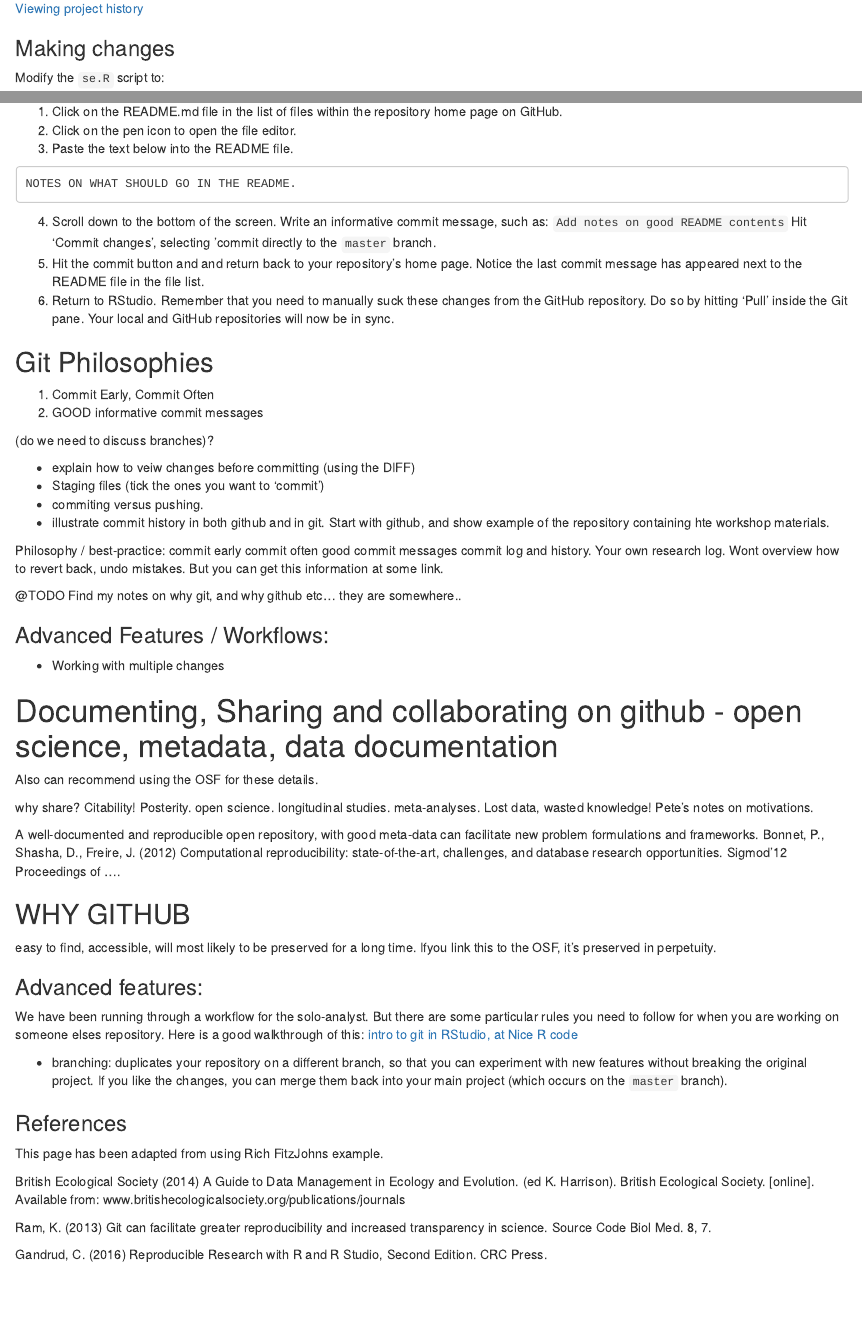
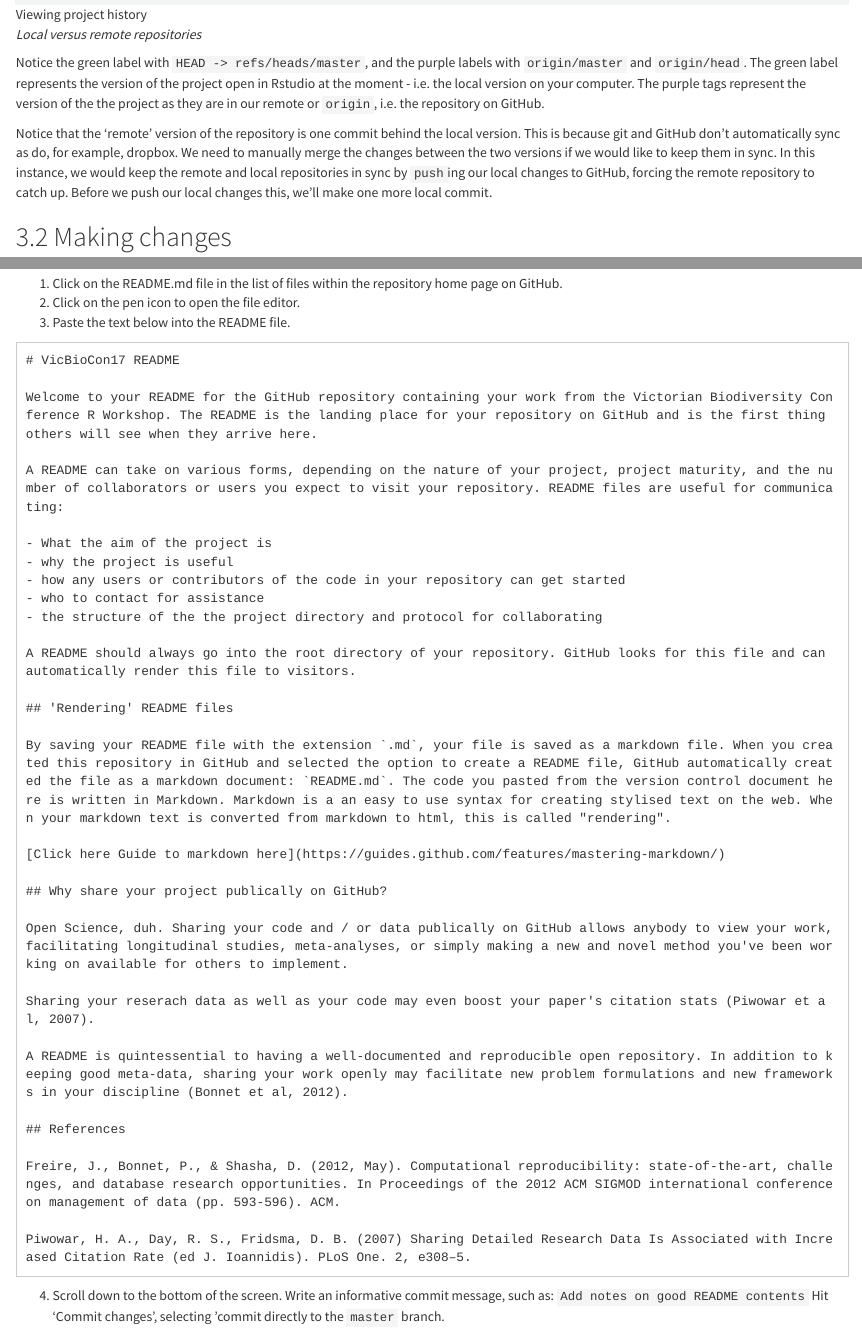
Before and after one commit to egouldo/VicBioCon17_data_wrangling, an R Markdown document (walkthrough/version_control.Rmd): the page in a window 1100 px wide, from 1970 px down before the commit and from 4920 px down after it, so that both start at the same text, and a second part further down, joined at a grey line. Rendered offline with R 4.5, knitr and Pandoc, with nearby package versions.

Commit message:
VC draft complete: add and edit content
Change title, change rendering output options, ensure correct markdown syntax to display images in-line when rendering rather than link to the images, add tasks for pushing and pulling, edit section for principles / philosophy of committing in git. Add branching and understanding tags to advanced features section.

Signed-off-by: egouldo <elisebgould@gmail.com>

````diff
--- a/walkthrough/version_control.Rmd
+++ b/walkthrough/version_control.Rmd
@@ -1,5 +1,6 @@
 ---
-title: "version control, open science, with git and github"
+title: "Lesson 2: version control for the solo-analyst with git and GitHub"
 author: "Elise Gould"
 date: "24/01/2017"
-output: html_document
+output:
+  html_document:
@@ -6,15 +11,12 @@ output: html_document
 ---
 
 
-## Why version control?
+# Why version control?
 
-[Final.doc](../assets/phdcomics_FINAL.gif)
+![Final.doc](../assets/phdcomics_FINAL.gif)
 
 As scientists we often engage in version control at one stage of a project or another, without even realising it. Usually this occurs in an informal and haphazard fashion. This often takes the form of multiple revisions of papers codes or datasets being saved duplicate copies with filenames that are uninformative (*draft_1.doc*, *draft_2.doc*, etc., Ram, 2013).
 
-Common problems:
-- Come back to this after a few months or a year, which one is the most recent version?
-- what is the difference between two different versions of a file? Which lines were changed, and how were they changed? Do you remember the rationale behind two different versions?
-- What if you make changes and overwrite a file without saving it as a new document?
+**Why you should version control:**
 
-A dedicated version control system can help you address these issues. But the necessity of a VCS probably wont become apparent until you are in the throes of using it.
+- When you come back to your project after a few months or a year, how do you know which version of the file is the most recent version?
@@ -30,6 +28,4 @@ Importantly a good version control system allows you to communicate the decision
-2. Understanding what you did and why -> everytime you save a new version of your project, git requires you to provide a short description of what was changed. If the changes occurred to a text file, including a script containing code, you can see precisely what changed within the file.
-3. Backup -> ALthough not strictly a backup system in its own right, git can act as a backup, especially when you use GitHub, a cloud-based storage of your project that is version-controlled under git.
+**Why version control with git**
 
 Git is one such software system for implementing version control. It runs on your computer locally and works best when tracking files stored as plain text rather than binary files like word documents. Git records the changes you make to your projects files. Storing the entire history of your project locally, also called a 'repository'.
 
-## The basic git workflow:
@@ -36,21 +35,23 @@ Git is one such software system for implementing version control. It runs on you
 
-[The Git Workflow: areas and actions to move changes between them. From: http://r-bio.github.io/intro-git-rstudio/](../assets/git_areas.png)
+# The basic git workflow:
 
-1. create / edit / modify a file inside your repository
+![The Git Workflow: areas and actions to move changes between them. From: http://r-bio.github.io/intro-git-rstudio/](../assets/git_areas.png)
+
+1. Create / edit / modify a file inside your repository
 2. Once happy with the changes, you `stage` them  in the staging area. You can choose to stage only some of the changes in a file, or you can stage changes in multiple files.
 3. By `commit`ting those changes, git creates a permanent snapshot of the file in your project's directory. A mandatory part of the 'committing' process is writing an accompanying 'commit message' that outlines twhat you did to the file.
 
 Once you have committed a file for the first time, it becomes 'tracked', meaning that any time you modify a file, those changes will be picked up by git, and noted in your workspace, waiting for you to choose to stage and commit those changes or discard them.
 
-## Version Control with GitHub: gitting your work into the cloud
+# Version Control with GitHub: gitting your work into the cloud
 
 While git runs locally on your computer, GitHub is a commercial website that lets you store your git repository for free. There are many web clients that do this now, however GitHub is one of the friendliest to use, and most widely used.
 
 Storing your repository in the cloud has many benefits, including but not limited to:
 
-1. Working collaboratively: different collaborators can push their changes to the GitHub repository, and pull any changes that others have made from GitHub to their local computer.
-2. It provides a backup of your project and the entire repository
-3. You can share your source code and datasets with others, in the spirit of open science.
+- Working collaboratively: different collaborators can push their changes to the GitHub repository, and pull any changes that others have made from GitHub to their local computer.
+- It provides a backup of your project and the entire repository
+- You can share your source code and datasets with others, in the spirit of open science.
 
 Using GitHub in addition to running git locally on your computer requires two more additional steps to the workflow:
 
@@ -72,17 +73,17 @@ se <- function(x){
 3. When you check the box next to this file, the question marks change to an `A`, indicating that the file has been added to the stage.
 This means that we want that file to be a part of the next revision of the project...
 
-[](../assets/git/01_create_file.png)
+![Create the file](../assets/git/01_create_file.png)
 
 The file has not yet been version controlled though, we have simply moved it to the staging area, indicating that we *intend* to add it to the next revision. So we have to `commit` the file.
 
 4. hit the commit button, and you will see the review window appear
 
-[](../assets/git/02_add_file_review_changes.png)
+![add the file to staging area and review changes](../assets/git/02_add_file_review_changes.png)
 
 Note the green text appearing in green. This window is the 'diff' window and shows you what exact changes have occurred in the file. Green represents additions, red represents deletions.
 
-Enter an informative commit message in the appropriate window. And press 'commit'
+5. Enter an informative commit message in the appropriate window. And press 'commit'
 
 ```
 Add function that computes standard error of the mean
@@ -92,11 +93,18 @@ A log window will open up letting you know that the commit worked. You will see
 
 ### Viewing repository History
 
-Note the three revisions of the project, with the most recent revision occuring at the top of the list. Your Commit message is listed for each snapshot or revision. As well as the author and data of the commit. Each commit also has a SHA hash, which is a string of letters and numbers unique to every commit.
+Click on the History tab of the Git Pane. Note the three revisions of the project, with the most recent revision occuring at the top of the list. Your Commit message is listed for each snapshot or revision. As well as the author and data of the commit. Each commit also has a SHA hash, which is a string of letters and numbers unique to every commit. Don't worry about these for now.
 
-[Viewing project history](../assets/git/03_viewing_history.png)
 
-### Making changes
+![Viewing project history](../assets/git/03_viewing_history.png)
+
+*Local versus remote repositories*
+
+Notice the green label with `HEAD -> refs/heads/master`, and the purple labels with `origin/master` and `origin/head`. The green label represents the version of the project open in Rstudio at the moment - i.e. the local version on your computer. The purple tags represent the version of the the project as they are in our remote or `origin`, i.e. the repository on GitHub.
+
+Notice that the 'remote' version of the repository is one commit behind the local version. This is because git and GitHub don't automatically sync as do, for example, dropbox. We need to manually merge the changes between the two versions if we would like to keep them in sync. In this instance, we would keep the remote and local repositories in sync by `push`ing our local changes to GitHub, forcing the remote repository to catch up. Before we push our local changes this, we'll make one more local commit.
+
+## Making changes
 
 Modify the `se.R` script to:
 
@@ -136,60 +144,85 @@ We are going to update the README on GitHub itself.
 2. Click on the pen icon to open the file editor.
 3. Paste the text below into the README file.
 
+```
+# VicBioCon17 README
 
-```
-NOTES ON WHAT SHOULD GO IN THE README.
+Welcome to your README for the GitHub repository containing your work from the Victorian Biodiversity Conference R Workshop. The README is the landing place for your repository on GitHub and is the first thing others will see when they arrive here.
+
+A README can take on various forms, depending on the nature of your project, project maturity, and the number of collaborators or users you expect to visit your repository. README files are useful for communicating:
+
+- What the aim of the project is
+- why the project is useful
+- how any users or contributors of the code in your repository can get started
+- who to contact for assistance
+- the structure of the the project directory and protocol for collaborating
+
+A README should always go into the root directory of your repository. GitHub looks for this file and can automatically render this file to visitors.
+
+## 'Rendering' README files
+
+By saving your README file with the extension `.md`, your file is saved as a markdown file. When you created this repository in GitHub and selected the option to create a README file, GitHub automatically created the file as a markdown document: `README.md`. The code you pasted from the version control document here is written in Markdown. Markdown is a an easy to use syntax for creating stylised text on the web. When your markdown text is converted from markdown to html, this is called "rendering".
+
+[Click here Guide to markdown here](https://guides.github.com/features/mastering-markdown/)
+
+## Why share your project publically on GitHub?
+
+Open Science, duh. Sharing your code and / or data publically on GitHub allows anybody to view your work, facilitating longitudinal studies, meta-analyses, or simply making a new and novel method you've been working on available for others to implement.
+
+Sharing your reserach data as well as your code may even boost your paper's citation stats (Piwowar et al, 2007).
+
+A README is quintessential to having a well-documented and reproducible open repository. In addition to keeping good meta-data, sharing your work openly may facilitate new problem formulations and new frameworks in your discipline (Bonnet et al, 2012).
+
+## References
+
+Freire, J., Bonnet, P., & Shasha, D. (2012, May). Computational reproducibility: state-of-the-art, challenges, and database research opportunities. In Proceedings of the 2012 ACM SIGMOD international conference on management of data (pp. 593-596). ACM.
+
+Piwowar, H. A., Day, R. S., Fridsma, D. B. (2007) Sharing Detailed Research Data Is Associated with Increased Citation Rate (ed J. Ioannidis). PLoS One. 2, e308–5.
 ```
 
 4. Scroll down to the bottom of the screen. Write an informative commit message, such as: `Add notes on good README contents` Hit 'Commit changes', selecting 'commit directly to the `master` branch.
-[](../assets/git/06_committing_within_GitHub.png)
+
+![Using GitHub to make and commit changes](../assets/git/06_committing_within_GitHub.png)
+
 5. Hit the commit button and and return back to your repository's home page. Notice the last commit message has appeared next to the README file in the file list.
+
 6. Return to RStudio. Remember that you need to manually suck these changes from the GitHub repository. Do so by hitting 'Pull' inside the Git pane. Your local and GitHub repositories will now be in sync.
 
-## Git Philosophies
+# Git Philosophies
 
-1. Commit Early, Commit Often
-2. GOOD informative commit messages
+1. Commit Early, Commit Often.
 
-(do we need to discuss branches)?
+Making infrequent commits with numerous changes defeats the purpose of having a proper VCS.
 
-- explain how to veiw changes before committing (using the DIFF)
-- Staging files (tick the ones you want to 'commit')
-- commiting versus pushing.
-- illustrate commit history in both github and in git. Start with github, and show example of the repository containing hte workshop materials.
+It is better practice to commit changes one file at a time. This ensures that you can thoroughly document your changes, keeping the your data analysis pathway transparent and clear to yoruself and to others. Secondly, commiting changes file by file, makes reverting back to previous revisions of the project a lot easier. Note that there *are* ways to do restore only part of a revision without reverting the whole project back to that state (hint: search for 'cherry-picking'), however it is tedious to do so, and better to avoid getting into this situation in the first place.
 
-Philosophy / best-practice:
-commit early commit often
-good commit messages
-commit log and history. Your own research log. Wont overview how to revert back, undo mistakes. But you can get this information at some link.
+2. Good, informative commit messages
 
-
-@TODO Find my notes on why git, and why github etc... they are somewhere..
-
-
-### Advanced Features / Workflows:
-
-- Working with multiple changes
+Your git repository acts much like a lab notebook or research log. Informative messages make it easy for you to pick up your project after some time away, and for collaborators to easily jump on board. Importantly, good commit messages can aid you in identifying exactly where you might need to roll back your project to if you would like to undo some changes or mistakes.
 
 
 
-# Documenting, Sharing and collaborating on github - open science, metadata, data documentation
 
-Also can recommend using the OSF for these details.
+## Advanced features
 
-why share? Citability! Posterity. open science. longitudinal studies. meta-analyses. Lost data, wasted knowledge! Pete's notes on motivations.
+### Collaborating with others
 
-A well-documented and reproducible open repository, with good meta-data can facilitate new problem formulations and frameworks. Bonnet, P., Shasha, D., Freire, J. (2012) Computational reproducibility: state-of-the-art, challenges, and database research opportunities. Sigmod'12 Proceedings of ….
+We have been running through a workflow for the solo-analyst. But there are some particular rules you need to follow for when you are working on someone else's repository. Here is a good walkthrough of this: [intro to git in RStudio, at Nice R code](http://r-bio.github.io/intro-git-rstudio/).
 
-## WHY GITHUB
-easy to find, accessible, will most likely to be preserved for a long time. Ifyou link this to the OSF, it's preserved in perpetuity.
+### Branches
 
-### Advanced features:
+Although branches are an advanced feature of git and we have not been using them here. It is worth knowing a little about what they are.
 
-We have been running through a workflow for the solo-analyst. But there are some particular rules you need to follow for when you are working on someone elses repository. Here is a good walkthrough of this: [intro to git in RStudio, at Nice R code](http://r-bio.github.io/intro-git-rstudio/)
+Branching duplicates the existing repository at a particular point, and allows you to develop new features or experiment without changing the main or the `master` version or branch of the project. If you like the modifications you have made, you can merge these back into the project's `master` branch. Any time you create a new repository, a single `master` branch is created. And all your commits go here unless you explicitly create new branches.
 
-- branching: duplicates your repository on a different branch, so that you can experiment with new features without breaking the original project. If you like the changes, you can merge them back into your main project (which occurs on the `master` branch).
+Let us return to the screenshot of the repository history that we looked at earlier in RStudio:
 
-### References
+![Viewing project history](../assets/git/03_viewing_history.png)
 
-This page has been adapted from using Rich FitzJohns example.
+Remember the purple tags represented the version of the remote repository, and the green tags represented the version of the local repository? Now we will have a look at the specific contents of each of these tags.
+
+`master` refers to the main or master branch. i.e. the main version of the project. Any other branches represent developmental work such that you can experiment without affecting the `master` branch. Note that we only have master branches on both our local and remote repositories here.  `HEAD` is the 'current branch'. Any commits you make will go to the `HEAD` branch. When you switch branches, the `HEAD` revision will switch to the tip of that branch, and any commits will go to that branch.
+
+Examine the tag contents again. Notice that because our local and remote repositories only have a single, master branch, the `HEAD` tag also occurs on each `master` branch.
+
+# References
@@ -201 +238,0 @@ Ram, K. (2013) Git can facilitate greater reproducibility and increased transpar
-Gandrud, C. (2016) Reproducible Research with R and R Studio, Second Edition. CRC Press.
````
Also changed, not shown: walkthrough/version_control.Rmd (28 more changed lines).
